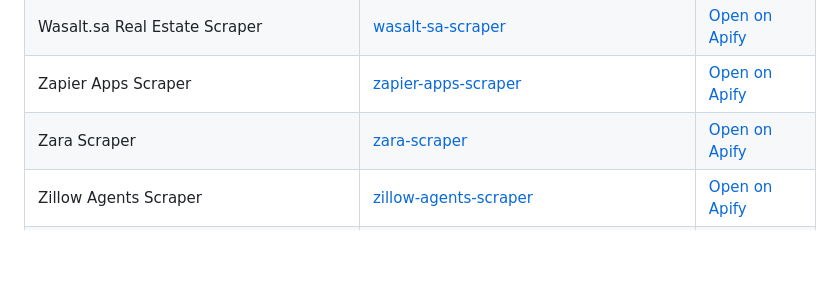
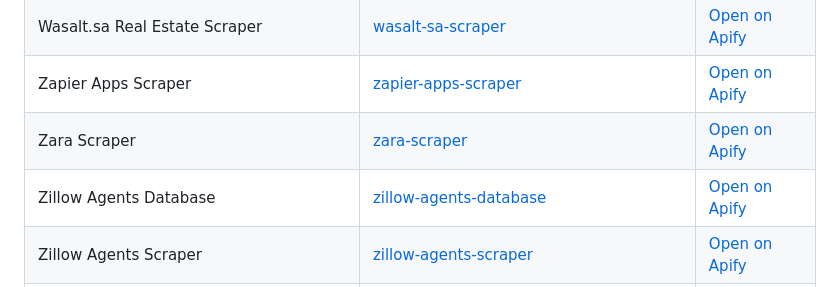
Before and after one commit to faizanalii/apify-actor-assets, a Markdown page: README.md, the part around the change. GitHub-like rendering; blank space fills up the shorter version.

```diff
--- a/README.md
+++ b/README.md
@@ -125,6 +125,7 @@ If you arrived here while searching for a scraper, open the actor folder and use
 | Wasalt.sa Real Estate Scraper | [wasalt-sa-scraper](wasalt-sa-scraper/) | [Open on Apify](https://apify.com/rigelbytes/wasalt-sa-scraper) |
 | Zapier Apps Scraper | [zapier-apps-scraper](zapier-apps-scraper/) | [Open on Apify](https://apify.com/rigelbytes/zapier-apps-scraper) |
 | Zara Scraper | [zara-scraper](zara-scraper/) | [Open on Apify](https://apify.com/rigelbytes/zara-scraper) |
+| Zillow Agents Database | [zillow-agents-database](zillow-agents-database/) | [Open on Apify](https://apify.com/datascrapers/zillow-agents-database) |
 | Zillow Agents Scraper | [zillow-agents-scraper](zillow-agents-scraper/) | [Open on Apify](https://apify.com/datascrapers/zillow-agents-scraper) |
 | Zillow Agents Vault | [zillow-agents-vault](zillow-agents-vault/) | [Open on Apify](https://apify.com/datascrapers/zillow-agents-vault) |
 <!-- actors-index:end -->
```
Also changed, not shown: zillow-agents-database/README.md (added, +23 -0 lines), zillow-agents-database/zillow-agents-database-value-demo.gif (added).
